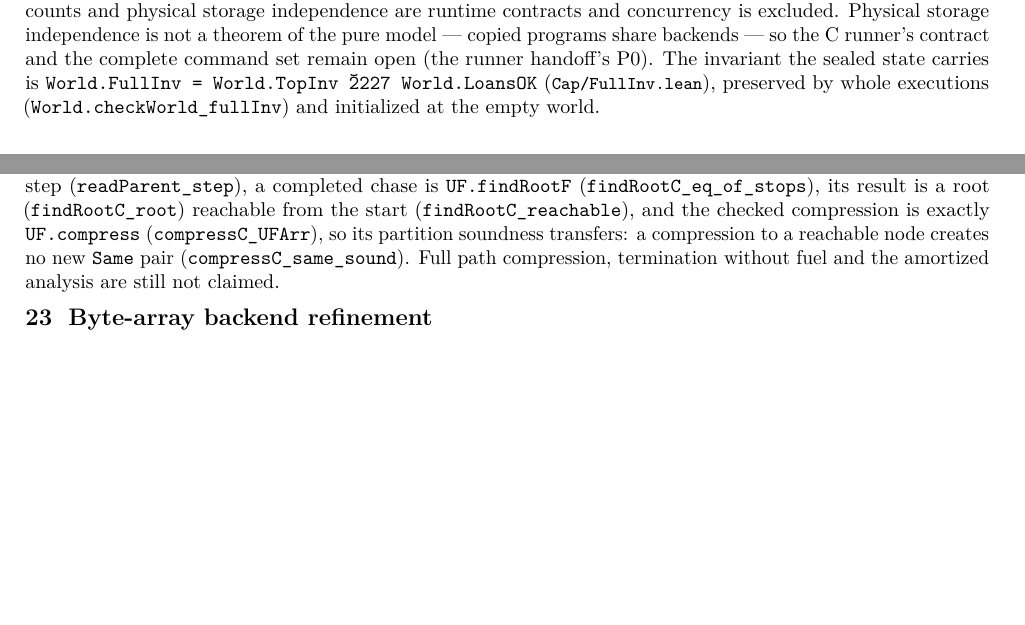
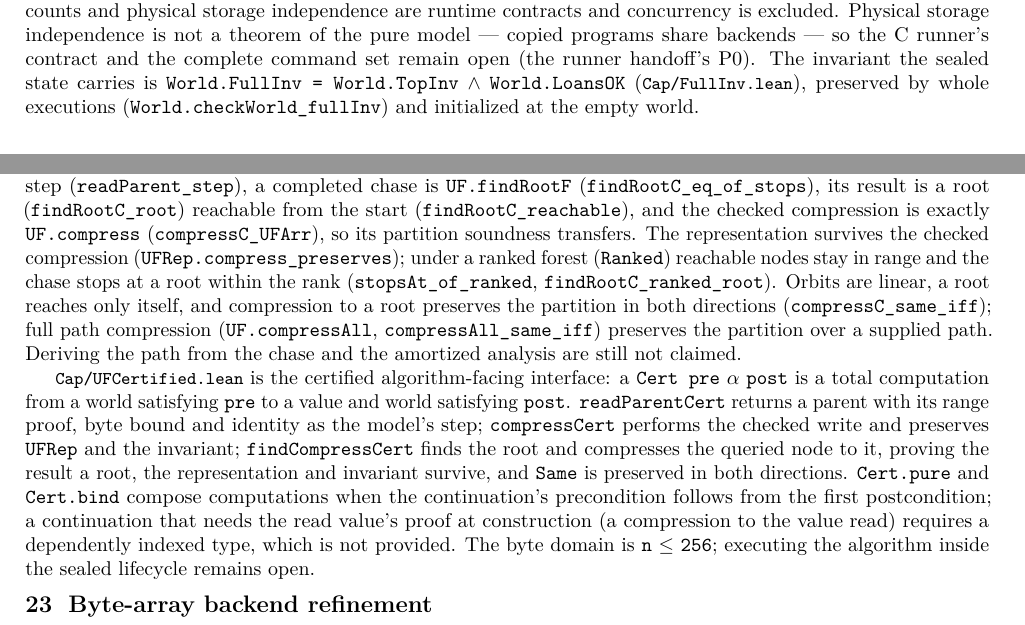
Before and after one commit to scidonia/ownership, a LaTeX document (report/capability-report.tex): two parts of pages 7 and 10 of 13, joined at a grey line, cut so that both start at the same text, the shorter picture padded with empty space. Compiled offline with pdfLaTeX.

Commit message:
Add certified composition and strengthen the read specification
readParentCert now returns the byte bound and carries the representation and invariant into its postcondition. Cert.pure and Cert.bind give sequential composition when the continuation's precondition follows from the first postcondition; a continuation whose construction needs the read value's proof requires a dependently indexed computation type, which is not provided. The report now documents the certified layer, rank completion, partition equivalence and full path compression, and its FullInv/alpha/<= escapes render correctly.

```diff
--- a/report/capability-report.tex
+++ b/report/capability-report.tex
@@ -594,7 +594,7 @@ independence are runtime contracts and concurrency is excluded. Physical storage
 independence is not a theorem of the pure model --- copied programs share
 backends --- so the C runner's contract and the complete command set remain
 open (the runner handoff's P0). The invariant the sealed state carries is
-\texttt{World.FullInv = World.TopInv \u2227 World.LoansOK}
+\texttt{World.FullInv = World.TopInv} $\land$ \texttt{World.LoansOK}
 (\file{Cap/FullInv.lean}), preserved by whole executions
 (\texttt{World.checkWorld\_fullInv}) and initialized at the empty world.
 
@@ -826,9 +826,31 @@ is the functional model's array (\texttt{UFArr}); a read is the model's step
 (\texttt{findRootC\_root}) reachable from the start
 (\texttt{findRootC\_reachable}), and the checked compression is exactly
 \texttt{UF.compress} (\texttt{compressC\_UFArr}), so its partition soundness
-transfers: a compression to a reachable node creates no new \texttt{Same} pair
-(\texttt{compressC\_same\_sound}). Full path compression, termination without
-fuel and the amortized analysis are still not claimed.
+transfers. The representation survives the checked compression
+(\texttt{UFRep.compress\_preserves}); under a ranked forest
+(\texttt{Ranked}) reachable nodes stay in range and the chase stops at a root
+within the rank (\texttt{stopsAt\_of\_ranked},
+\texttt{findRootC\_ranked\_root}). Orbits are linear, a root reaches only
+itself, and compression to a root preserves the partition in both directions
+(\texttt{compressC\_same\_iff}); full path compression
+(\texttt{UF.compressAll}, \texttt{compressAll\_same\_iff}) preserves the
+partition over a supplied path. Deriving the path from the chase and the
+amortized analysis are still not claimed.
+
+\file{Cap/UFCertified.lean} is the certified algorithm-facing interface: a
+\texttt{Cert pre} $\alpha$ \texttt{post} is a total computation from a world satisfying
+\texttt{pre} to a value and world satisfying \texttt{post}.
+\texttt{readParentCert} returns a parent with its range proof, byte bound and
+identity as the model's step; \texttt{compressCert} performs the checked write
+and preserves \texttt{UFRep} and the invariant; \texttt{findCompressCert} finds
+the root and compresses the queried node to it, proving the result a root, the
+representation and invariant survive, and \texttt{Same} is preserved in both
+directions. \texttt{Cert.pure} and \texttt{Cert.bind} compose computations when
+the continuation's precondition follows from the first postcondition; a
+continuation that needs the read value's proof at construction (a compression to
+the value read) requires a dependently indexed type, which is not provided. The
+byte domain is \texttt{n} $\le$ \texttt{256}; executing the algorithm inside the sealed
+lifecycle remains open.
 
 \section{Byte-array backend refinement}
 
```
Also changed, not shown: AGENTS.md (+7 -1 lines), report/capability-report.pdf, 1 other file.
